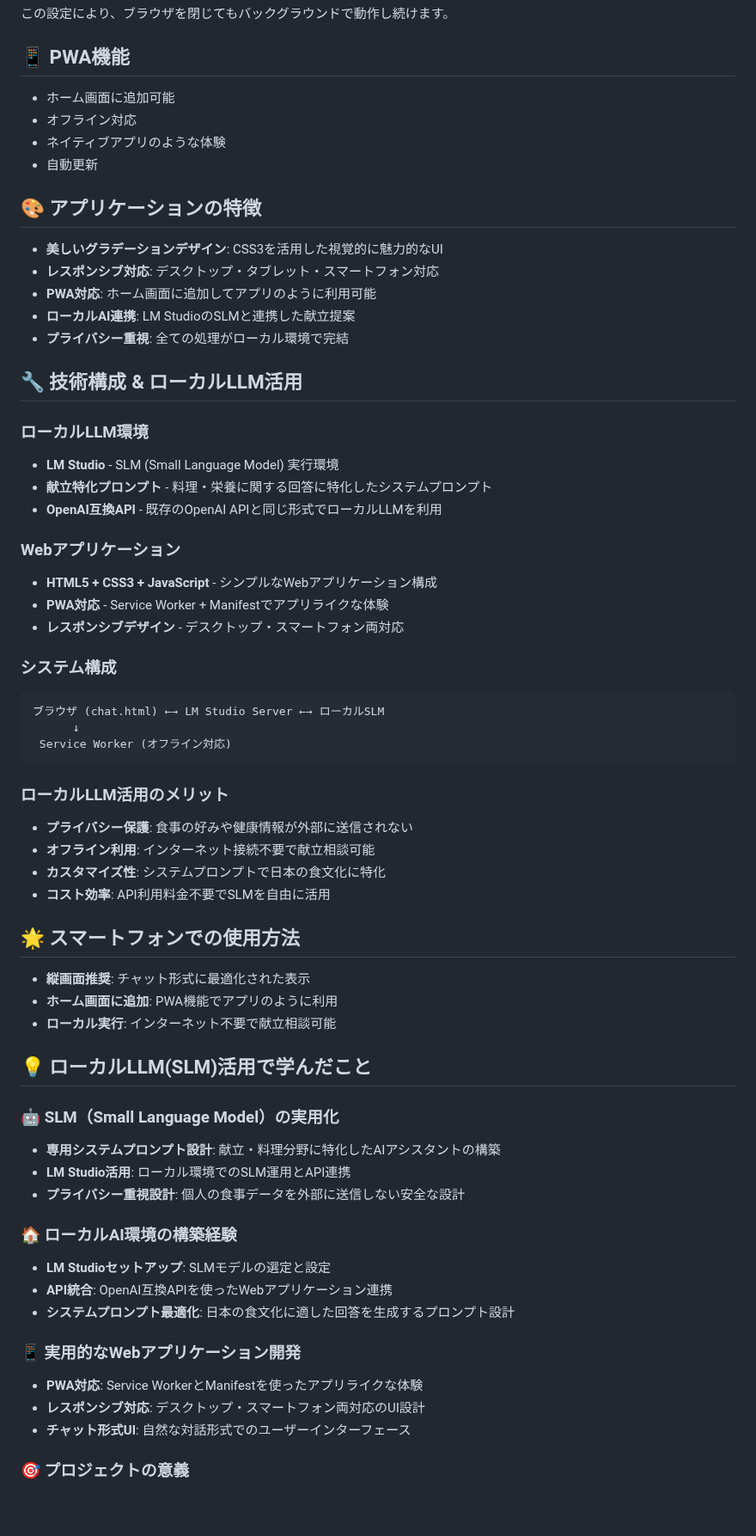
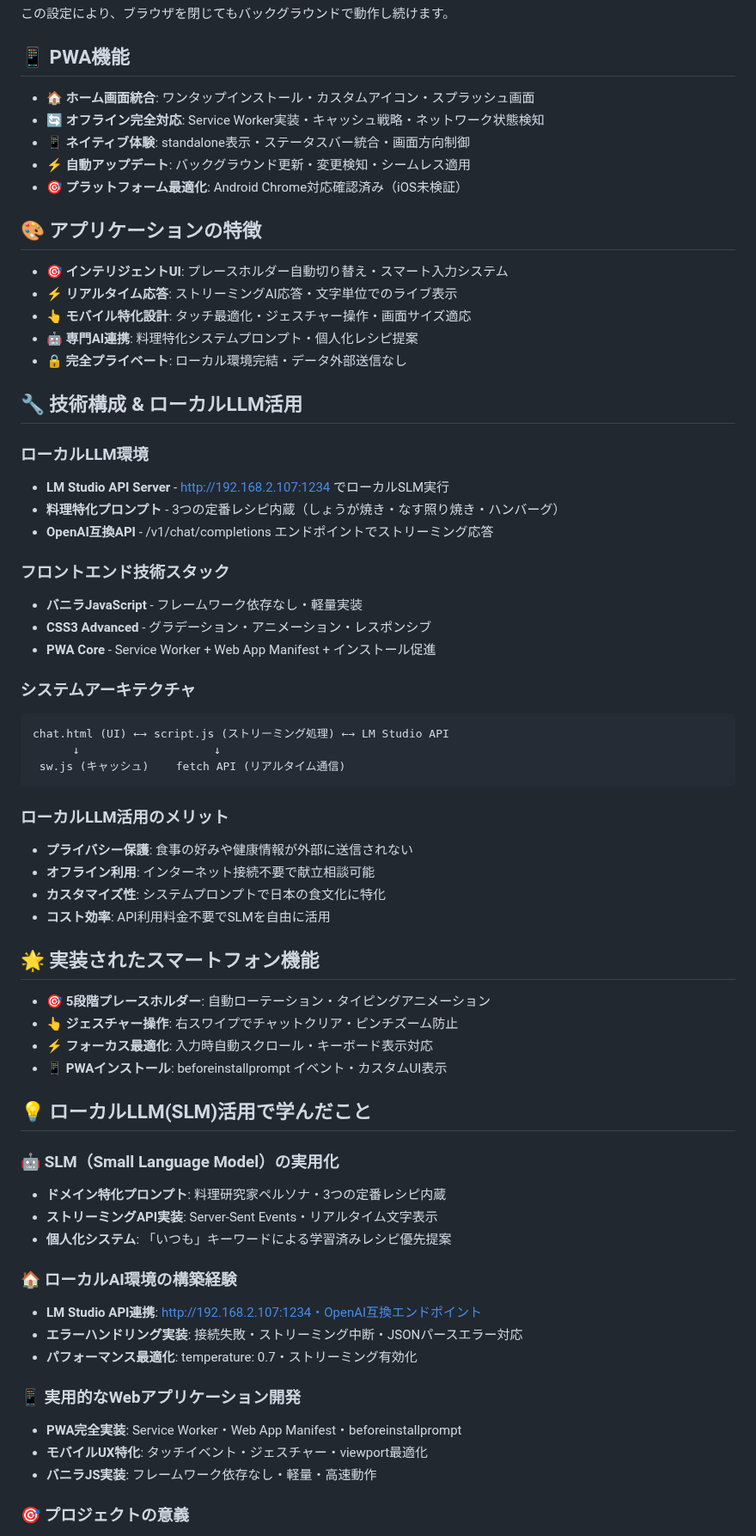
Before and after one commit to tomomo086/Recipe_SLM, a Markdown page: README.md, the part around one of its changes. Shown at 86% size. GitHub-like rendering; blank space fills up the shorter version.

````diff
--- a/README.md
+++ b/README.md
@@ -142,36 +148,37 @@ LM StudioとローカルSLM（Small Language Model）を組み合わせた**完
 
 ## 📱 PWA機能
 
-- ホーム画面に追加可能
-- オフライン対応
-- ネイティブアプリのような体験
-- 自動更新
+- **🏠 ホーム画面統合**: ワンタップインストール・カスタムアイコン・スプラッシュ画面
+- **🔄 オフライン完全対応**: Service Worker実装・キャッシュ戦略・ネットワーク状態検知
+- **📱 ネイティブ体験**: standalone表示・ステータスバー統合・画面方向制御
+- **⚡ 自動アップデート**: バックグラウンド更新・変更検知・シームレス適用
+- **🎯 プラットフォーム最適化**: Android Chrome対応確認済み（iOS未検証）
 
 ## 🎨 アプリケーションの特徴
 
-- **美しいグラデーションデザイン**: CSS3を活用した視覚的に魅力的なUI
-- **レスポンシブ対応**: デスクトップ・タブレット・スマートフォン対応
-- **PWA対応**: ホーム画面に追加してアプリのように利用可能
-- **ローカルAI連携**: LM StudioのSLMと連携した献立提案
-- **プライバシー重視**: 全ての処理がローカル環境で完結
+- **🎯 インテリジェントUI**: プレースホルダー自動切り替え・スマート入力システム
+- **⚡ リアルタイム応答**: ストリーミングAI応答・文字単位でのライブ表示
+- **👆 モバイル特化設計**: タッチ最適化・ジェスチャー操作・画面サイズ適応
+- **🤖 専門AI連携**: 料理特化システムプロンプト・個人化レシピ提案
+- **🔒 完全プライベート**: ローカル環境完結・データ外部送信なし
 
 ## 🔧 技術構成 & ローカルLLM活用
 
 ### ローカルLLM環境
-- **LM Studio** - SLM (Small Language Model) 実行環境
-- **献立特化プロンプト** - 料理・栄養に関する回答に特化したシステムプロンプト
-- **OpenAI互換API** - 既存のOpenAI APIと同じ形式でローカルLLMを利用
+- **LM Studio API Server** - http://192.168.2.107:1234 でローカルSLM実行
+- **料理特化プロンプト** - 3つの定番レシピ内蔵（しょうが焼き・なす照り焼き・ハンバーグ）
+- **OpenAI互換API** - /v1/chat/completions エンドポイントでストリーミング応答
 
-### Webアプリケーション
-- **HTML5 + CSS3 + JavaScript** - シンプルなWebアプリケーション構成
-- **PWA対応** - Service Worker + Manifestでアプリライクな体験
-- **レスポンシブデザイン** - デスクトップ・スマートフォン両対応
+### フロントエンド技術スタック
+- **バニラJavaScript** - フレームワーク依存なし・軽量実装
+- **CSS3 Advanced** - グラデーション・アニメーション・レスポンシブ
+- **PWA Core** - Service Worker + Web App Manifest + インストール促進
 
-### システム構成
+### システムアーキテクチャ
 ```
-ブラウザ (chat.html) ←→ LM Studio Server ←→ ローカルSLM
-      ↓
- Service Worker (オフライン対応)
+chat.html (UI) ←→ script.js (ストリーミング処理) ←→ LM Studio API
+      ↓                    ↓
+ sw.js (キャッシュ)    fetch API (リアルタイム通信)
 ```
 
 ### ローカルLLM活用のメリット
@@ -181,28 +188,29 @@ LM StudioとローカルSLM（Small Language Model）を組み合わせた**完
 - **コスト効率**: API利用料金不要でSLMを自由に活用
 
 
-## 🌟 スマートフォンでの使用方法
+## 🌟 実装されたスマートフォン機能
 
-- **縦画面推奨**: チャット形式に最適化された表示
-- **ホーム画面に追加**: PWA機能でアプリのように利用
-- **ローカル実行**: インターネット不要で献立相談可能
+- **🎯 5段階プレースホルダー**: 自動ローテーション・タイピングアニメーション
+- **👆 ジェスチャー操作**: 右スワイプでチャットクリア・ピンチズーム防止
+- **⚡ フォーカス最適化**: 入力時自動スクロール・キーボード表示対応
+- **📱 PWAインストール**: beforeinstallprompt イベント・カスタムUI表示
 
 ## 💡 ローカルLLM(SLM)活用で学んだこと
 
 ### 🤖 SLM（Small Language Model）の実用化
-- **専用システムプロンプト設計**: 献立・料理分野に特化したAIアシスタントの構築
-- **LM Studio活用**: ローカル環境でのSLM運用とAPI連携
-- **プライバシー重視設計**: 個人の食事データを外部に送信しない安全な設計
+- **ドメイン特化プロンプト**: 料理研究家ペルソナ・3つの定番レシピ内蔵
+- **ストリーミングAPI実装**: Server-Sent Events・リアルタイム文字表示
+- **個人化システム**: 「いつも」キーワードによる学習済みレシピ優先提案
 
 ### 🏠 ローカルAI環境の構築経験
-- **LM Studioセットアップ**: SLMモデルの選定と設定
-- **API統合**: OpenAI互換APIを使ったWebアプリケーション連携
-- **システムプロンプト最適化**: 日本の食文化に適した回答を生成するプロンプト設計
+- **LM Studio API連携**: http://192.168.2.107:1234・OpenAI互換エンドポイント
+- **エラーハンドリング実装**: 接続失敗・ストリーミング中断・JSONパースエラー対応
+- **パフォーマンス最適化**: temperature: 0.7・ストリーミング有効化
 
 ### 📱 実用的なWebアプリケーション開発
-- **PWA対応**: Service WorkerとManifestを使ったアプリライクな体験
-- **レスポンシブ対応**: デスクトップ・スマートフォン両対応のUI設計
-- **チャット形式UI**: 自然な対話形式でのユーザーインターフェース
+- **PWA完全実装**: Service Worker・Web App Manifest・beforeinstallprompt
+- **モバイルUX特化**: タッチイベント・ジェスチャー・viewport最適化
+- **バニラJS実装**: フレームワーク依存なし・軽量・高速動作
 
 ### 🎯 プロジェクトの意義
 - **ローカルAIの実証**: SLMを活用した実用的なアプリケーション例
````
Also changed, not shown: other parts of README.md (+20 -14 lines).
